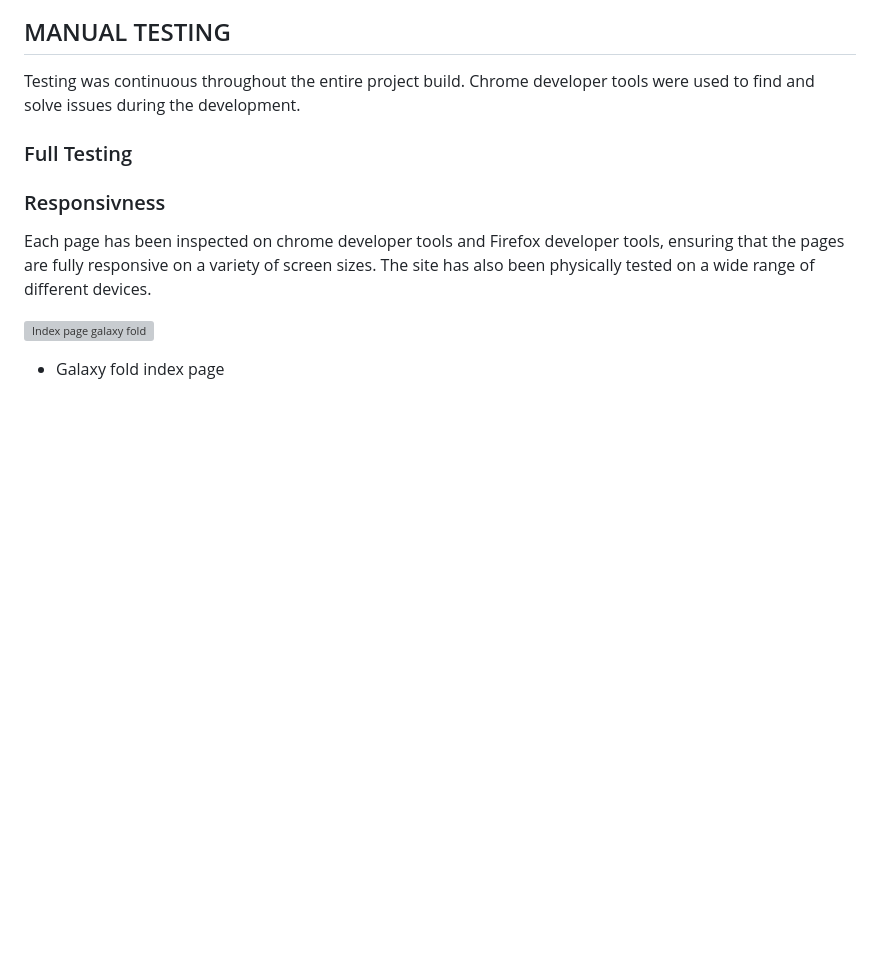
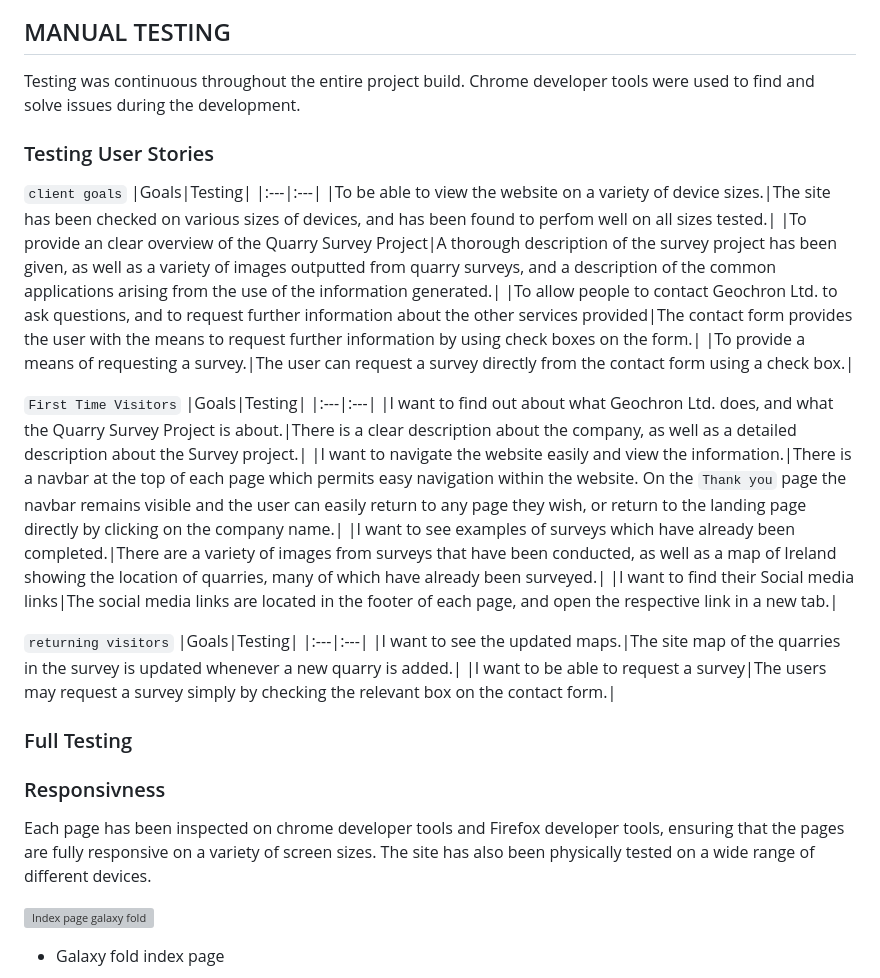
Before and after one commit to markcrowleyx/Geochron, a Markdown page: TESTING.md, the part around the change. Drawn GitHub-style; blank space fills up the shorter version; grey boxes are pictures that could not be loaded.

Commit message:
Add content to testing user stories TESTING.md

```diff
--- a/TESTING.md
+++ b/TESTING.md
@@ -63,6 +63,28 @@ Lighthouse from the Chrome Developer tools was used to test the performance, acc
   ![Confirmation page Lighthouse testing - mobile](docs/testing/lighthouse-confirmation-mobile.png)
 ## MANUAL TESTING
   Testing was continuous throughout the entire project build. Chrome developer tools were used to find and solve issues during the development.
+### Testing User Stories
+`client goals`
+|Goals|Testing|
+|:---|:---|
+|To be able to view the website on a variety of device sizes.|The site has been checked on various sizes of devices, and has been found to perfom well on all sizes tested.|
+|To provide an clear overview of the Quarry Survey Project|A thorough description of the survey project has been given, as well as a variety of images outputted from quarry surveys, and a description of the common applications arising from the use of the information generated.|
+|To allow people to contact Geochron Ltd. to ask questions, and to request further information about the other services provided|The contact form provides the user with the means to request further information by using check boxes on the form.|
+|To provide a means of requesting a survey.|The user can request a survey directly from the contact form using a check box.|
+
+`First Time Visitors`
+|Goals|Testing|
+|:---|:---|
+|I want to find out about what Geochron Ltd. does, and what the Quarry Survey Project is about.|There is a clear description about the company, as well as a detailed description about the Survey project.|
+|I want to navigate the website easily and view the information.|There is a navbar at the top of each page which permits easy navigation within the website. On the `Thank you` page the navbar remains visible and the user can easily return to any page they wish, or return to the landing page directly by clicking on the company name.|
+|I want to see examples of surveys which have already been completed.|There are a variety of images from surveys that have been conducted, as well as a map of Ireland showing the location of quarries, many of which have already been surveyed.|
+|I want to find their Social media links|The social media links are located in the footer of each page, and open the respective link in a new tab.|
+
+`returning visitors`
+|Goals|Testing|
+|:---|:---|
+|I want to see the updated maps.|The site map of the quarries in the survey is updated whenever a new quarry is added.|
+|I want to be able to request a survey|The users may request a survey simply by checking the relevant box on the contact form.|
 ### Full Testing
 ### Responsivness
   Each page has been inspected on chrome developer tools and Firefox developer tools, ensuring that the pages are fully responsive on a variety of screen sizes. The site has also been physically tested on a wide range of different devices.
```
